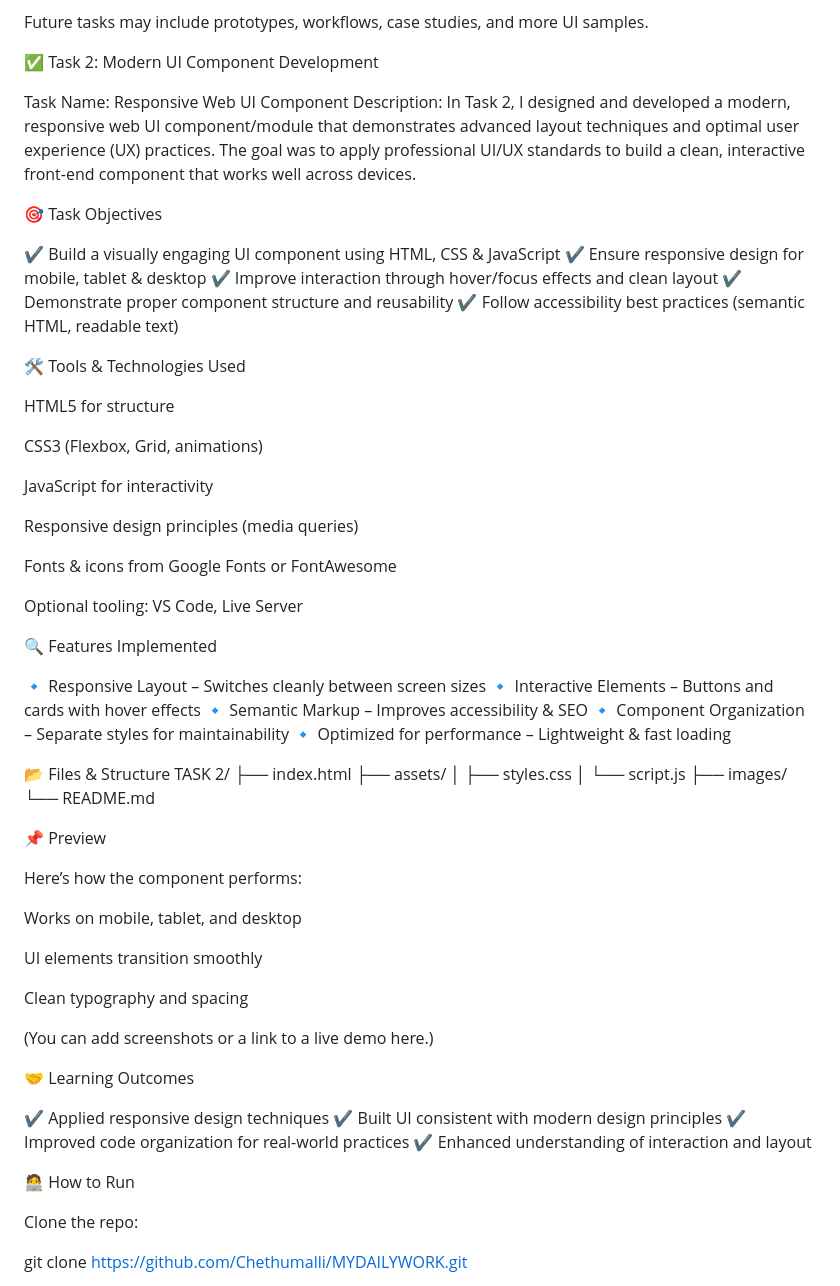
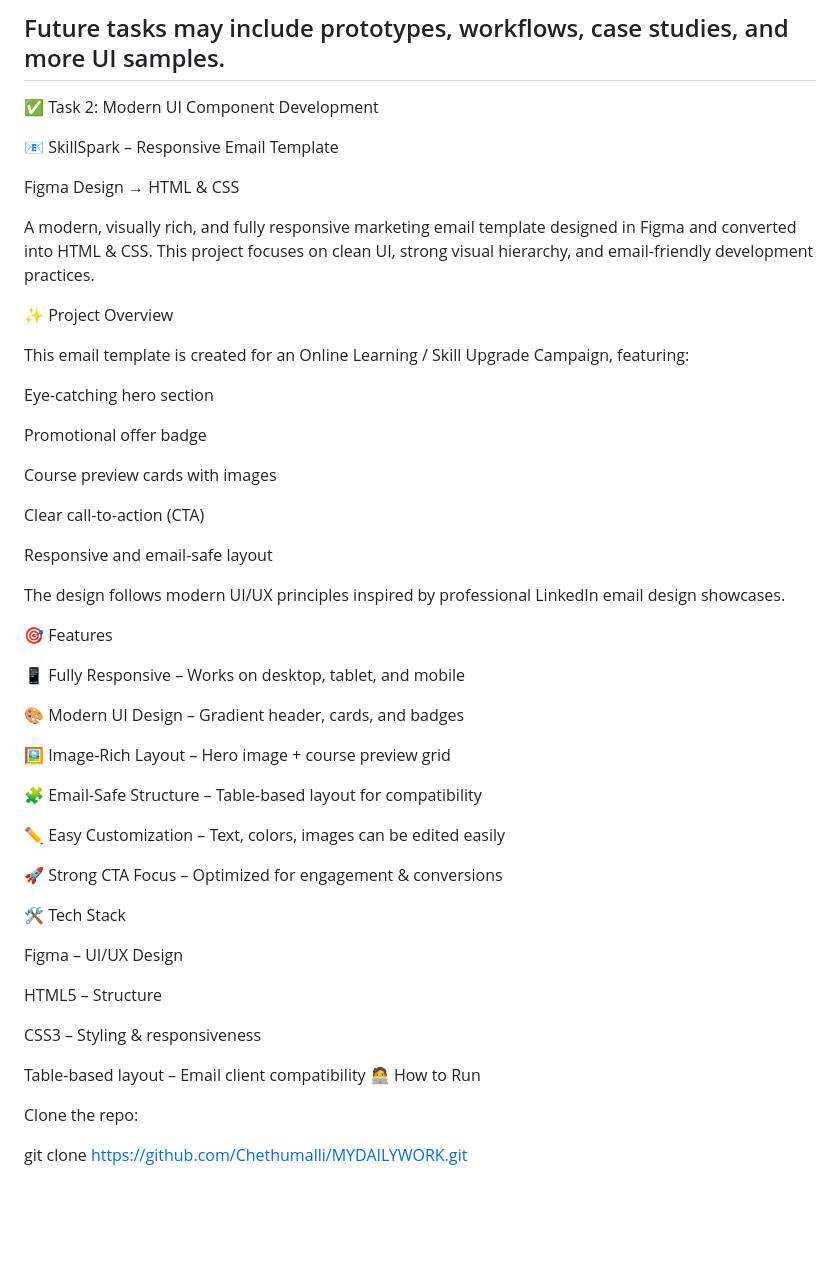
Before and after one commit to Chethumalli/MYDAILYWORK, a Markdown page: README.md, the part around the change. Rendered like a GitHub page; blank space fills up the shorter version.

Commit message:
Revise README for updated internship tasks and projects
Updated README to reflect changes in tasks and added new project details.

```diff
--- a/README.md
+++ b/README.md
@@ -46,72 +46,56 @@ Wireframes & Mockups – Visual design process
 Google Fonts & Icons – UI enhancement assets
 
 Future tasks may include prototypes, workflows, case studies, and more UI samples.
+-------------------------------------------------------------------------------------
 
 ✅ Task 2: Modern UI Component Development
 
-Task Name: Responsive Web UI Component
-Description:
-In Task 2, I designed and developed a modern, responsive web UI component/module that demonstrates advanced layout techniques and optimal user experience (UX) practices.
-The goal was to apply professional UI/UX standards to build a clean, interactive front-end component that works well across devices.
+📧 SkillSpark – Responsive Email Template
 
-🎯 Task Objectives
+Figma Design → HTML & CSS
 
-✔ Build a visually engaging UI component using HTML, CSS & JavaScript
-✔ Ensure responsive design for mobile, tablet & desktop
-✔ Improve interaction through hover/focus effects and clean layout
-✔ Demonstrate proper component structure and reusability
-✔ Follow accessibility best practices (semantic HTML, readable text)
+A modern, visually rich, and fully responsive marketing email template designed in Figma and converted into HTML & CSS.
+This project focuses on clean UI, strong visual hierarchy, and email-friendly development practices.
 
-🛠 Tools & Technologies Used
+✨ Project Overview
 
-HTML5 for structure
+This email template is created for an Online Learning / Skill Upgrade Campaign, featuring:
 
-CSS3 (Flexbox, Grid, animations)
+Eye-catching hero section
 
-JavaScript for interactivity
+Promotional offer badge
 
-Responsive design principles (media queries)
+Course preview cards with images
 
-Fonts & icons from Google Fonts or FontAwesome
+Clear call-to-action (CTA)
 
-Optional tooling: VS Code, Live Server
+Responsive and email-safe layout
 
-🔍 Features Implemented
+The design follows modern UI/UX principles inspired by professional LinkedIn email design showcases.
 
-🔹 Responsive Layout – Switches cleanly between screen sizes
-🔹 Interactive Elements – Buttons and cards with hover effects
-🔹 Semantic Markup – Improves accessibility & SEO
-🔹 Component Organization – Separate styles for maintainability
-🔹 Optimized for performance – Lightweight & fast loading
+🎯 Features
 
-📂 Files & Structure
-TASK 2/
-├── index.html
-├── assets/
-│   ├── styles.css
-│   └── script.js
-├── images/
-└── README.md
+📱 Fully Responsive – Works on desktop, tablet, and mobile
 
-📌 Preview
+🎨 Modern UI Design – Gradient header, cards, and badges
 
-Here’s how the component performs:
+🖼️ Image-Rich Layout – Hero image + course preview grid
 
-Works on mobile, tablet, and desktop
+🧩 Email-Safe Structure – Table-based layout for compatibility
 
-UI elements transition smoothly
+✏️ Easy Customization – Text, colors, images can be edited easily
 
-Clean typography and spacing
+🚀 Strong CTA Focus – Optimized for engagement & conversions
 
-(You can add screenshots or a link to a live demo here.)
+🛠️ Tech Stack
 
-🤝 Learning Outcomes
+Figma – UI/UX Design
 
-✔ Applied responsive design techniques
-✔ Built UI consistent with modern design principles
-✔ Improved code organization for real-world practices
-✔ Enhanced understanding of interaction and layout
+HTML5 – Structure
 
+CSS3 – Styling & responsiveness
+
+Table-based layout – Email client compatibility
 🧑‍💻 How to Run
 
 Clone the repo:
```
